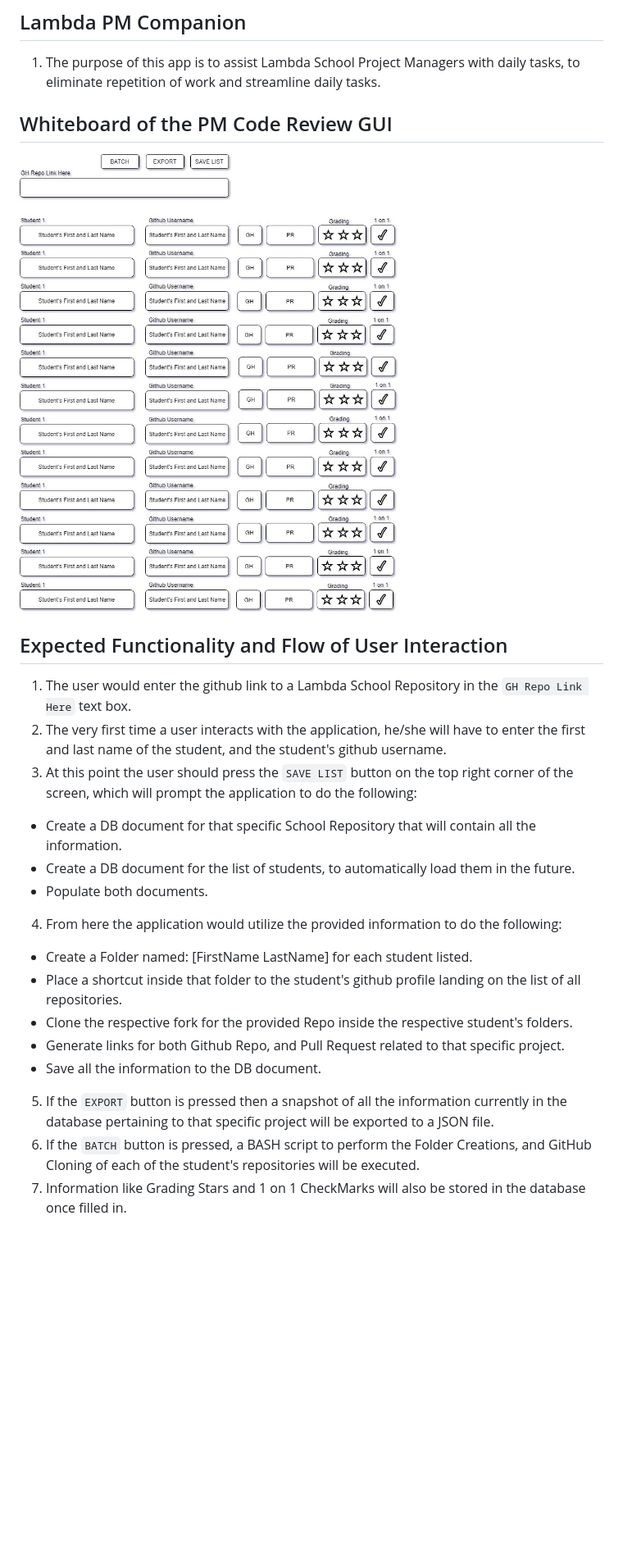
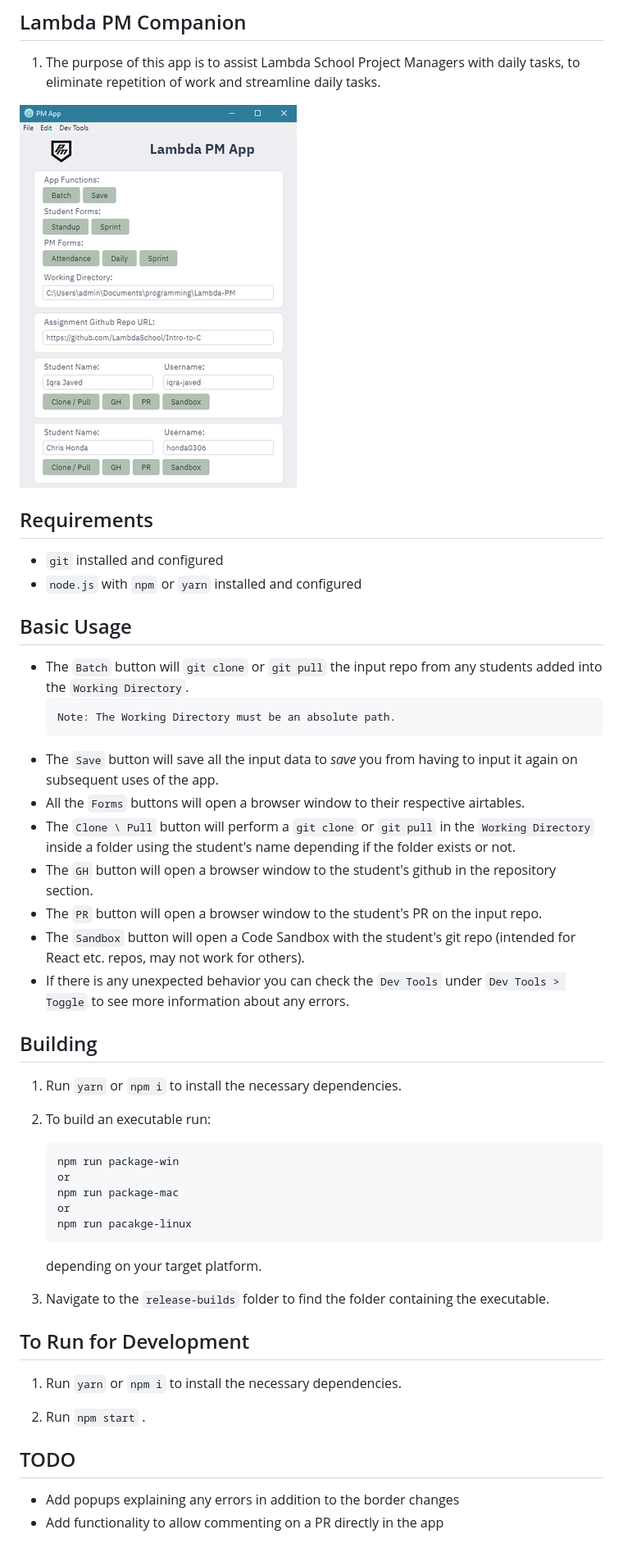
Before and after one commit to myxozoa/LPM, a Markdown page: README.md, the part around the change. Shown: that part at 82% size. GitHub-like rendering; pictures changed too: Whiteboard/GitCloneMultiple.jpg (deleted), pm_app.png (added); blank space fills up the shorter version.

Commit message:
New features and Readme
-Added readme with most of the right info
-Added cloning functionality to the pull button
-General bugfixes

````diff
--- a/README.md
+++ b/README.md
@@ -1,22 +1,45 @@
 ## Lambda PM Companion
 1. The purpose of this app is to assist Lambda School Project Managers with daily tasks, to eliminate repetition of work and streamline daily tasks.
 
-## Whiteboard of the PM Code Review GUI
-![alt text](./Whiteboard/GitCloneMultiple.jpg "Logo Title Text 1")
+![alt text](./pm_app.png)
 
-## Expected Functionality and Flow of User Interaction
-1. The user would enter the github link to a Lambda School Repository in the `GH Repo Link Here` text box.
-2. The very first time a user interacts with the application, he/she will have to enter the first and last name of the student, and the student's github username.
-3. At this point the user should press the `SAVE LIST` button on the top right corner of the screen, which will prompt the application to do the following:
-  * Create a DB document for that specific School Repository that will contain all the information.
-  * Create a DB document for the list of students, to automatically load them in the future.
-  * Populate both documents.
-4. From here the application would utilize the provided information to do the following:
-  * Create a Folder named: [FirstName LastName] for each student listed.
-  * Place a shortcut inside that folder to the student's github profile landing on the list of all repositories.
-  * Clone the respective fork for the provided Repo inside the respective student's folders.
-  * Generate links for both Github Repo, and Pull Request related to that specific project.
-  * Save all the information to the DB document.
-5. If the `EXPORT` button is pressed then a snapshot of all the information currently in the database pertaining to that specific project will be exported to a JSON file.
-6. If the `BATCH` button is pressed, a BASH script to perform the Folder Creations, and GitHub Cloning of each of the student's repositories will be executed.
-7. Information like Grading Stars and 1 on 1 CheckMarks will also be stored in the database once filled in.
+## Requirements
+* `git` installed and configured
+* `node.js` with `npm` or `yarn` installed and configured
+
+## Basic Usage
+* The `Batch` button will `git clone` or `git pull` the input repo from any students added into the `Working Directory`.
+    ```
+    Note: The Working Directory must be an absolute path.
+    ```
+* The `Save` button will save all the input data to _save_ you from having to input it again on subsequent uses of the app.
+* All the `Forms` buttons will open a browser window to their respective airtables.
+* The `Clone \ Pull` button will perform a `git clone` or `git pull` in the `Working Directory` inside a folder using the student's name depending if the folder exists or not.
+* The `GH` button will open a browser window to the student's github in the repository section.
+* The `PR` button will open a browser window to the student's PR on the input repo.
+* The `Sandbox` button will open a Code Sandbox with the student's git repo (intended for React etc. repos, may not work for others).
+* If there is any unexpected behavior you can check the `Dev Tools` under `Dev Tools > Toggle` to see more information about any errors.
+
+## Building
+1. Run `yarn` or `npm i` to install the necessary dependencies.
+
+2. To build an executable run:
+    ```
+    npm run package-win
+    or
+    npm run package-mac
+    or
+    npm run pacakge-linux
+    ```
+    depending on your target platform.
+
+3. Navigate to the `release-builds` folder to find the folder containing the executable.
+
+## To Run for Development
+1. Run `yarn` or `npm i` to install the necessary dependencies.
+
+2. Run `npm start` .
+
+## TODO
+* Add popups explaining any errors in addition to the border changes
+* Add functionality to allow commenting on a PR directly in the app
````
Also changed, not shown: 5 other files.
